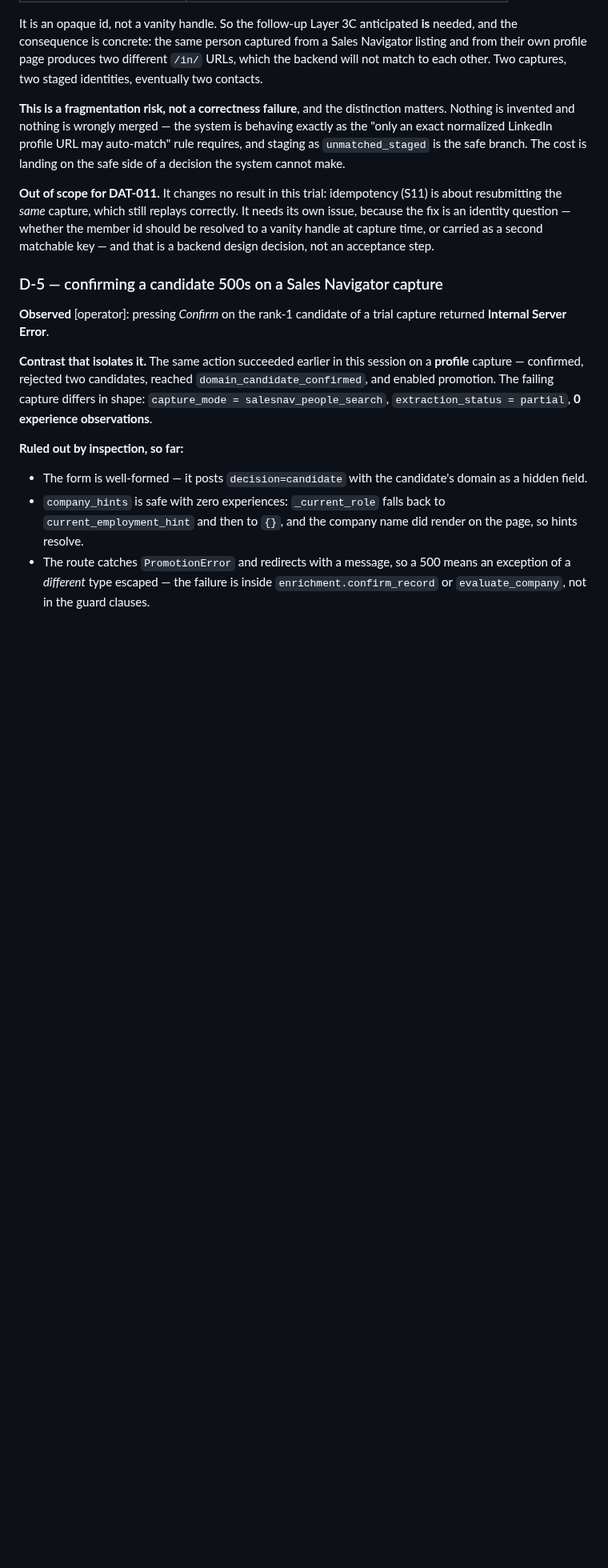
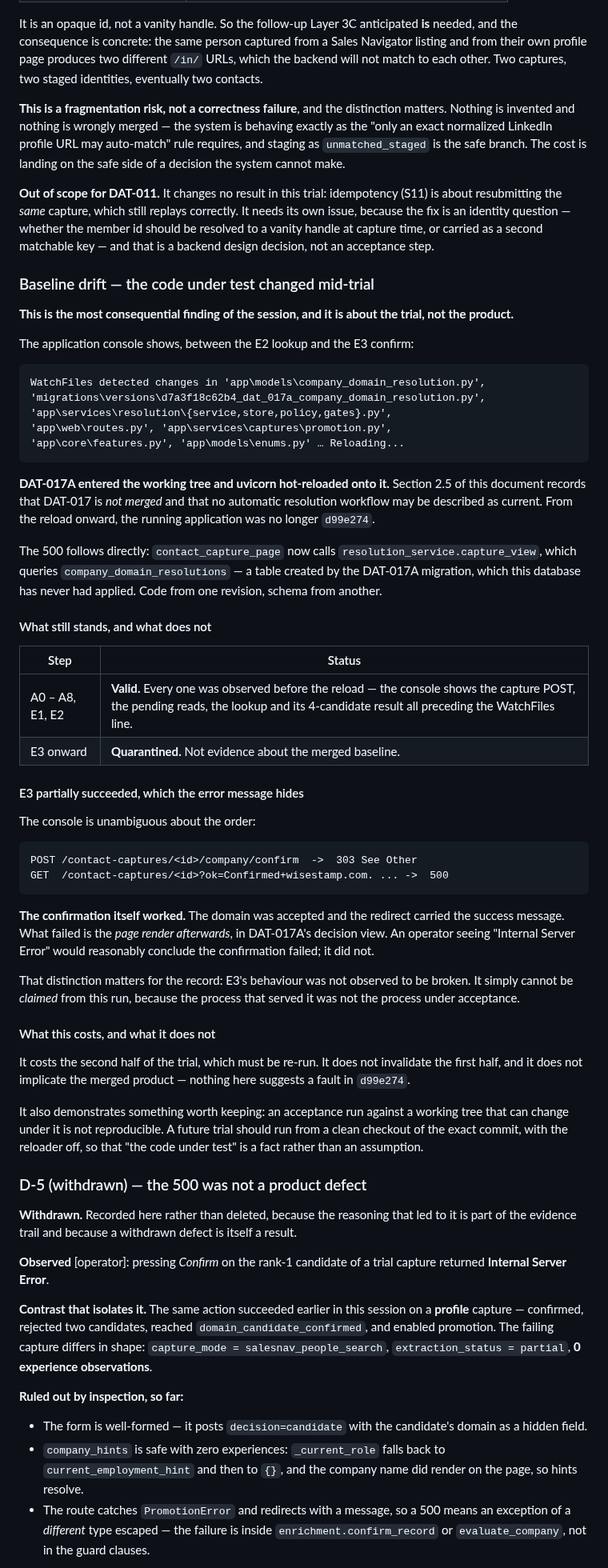
Before and after one commit to sahilaaron/vmr-outbound, a Markdown page: docs/DAT_011_ACCEPTANCE.md, the part around one of its changes. Shown at 80% size. Drawn GitHub-style; blank space fills up the shorter version.

Commit message:
DAT-011: withdraw D-5 — the code under test changed mid-trial
The traceback names it: relation company_domain_resolutions does not exist,
raised from resolution/store.py. The console shows why — WatchFiles detected
DAT-017A files appearing in the working tree, including its migration, and
uvicorn hot-reloaded onto them. From that moment the running application was no
longer d99e274, and the database had never had the migration applied.

So the 500 is not a product defect and D-5 is withdrawn. It is kept in the
record rather than deleted, because a withdrawn defect is a result and the
reasoning that produced it is part of the trail.

Two things worth being precise about. The confirmation itself succeeded — the
POST returned 303 with a Confirmed wisestamp.com message and only the following
page render failed, so an operator seeing Internal Server Error would have drawn
the wrong conclusion. And my earlier diagnosis was wrong in a way worth naming:
the salesnav-versus-profile contrast looked like a controlled comparison, but
the profile capture was confirmed before the reload and the salesnav one after.
Two variables moved and I attributed the result to the visible one.

Everything through A8, E1 and E2 was observed before the reload and stands.
Everything after is quarantined.

````diff
--- a/docs/DAT_011_ACCEPTANCE.md
+++ b/docs/DAT_011_ACCEPTANCE.md
@@ -696,7 +696,72 @@ member id should be resolved to a vanity handle at capture time, or carried as a
 second matchable key — and that is a backend design decision, not an acceptance
 step.
 
-### D-5 — confirming a candidate 500s on a Sales Navigator capture
+### Baseline drift — the code under test changed mid-trial
+
+**This is the most consequential finding of the session, and it is about the
+trial, not the product.**
+
+The application console shows, between the E2 lookup and the E3 confirm:
+
+```
+WatchFiles detected changes in 'app\models\company_domain_resolution.py',
+'migrations\versions\d7a3f18c62b4_dat_017a_company_domain_resolution.py',
+'app\services\resolution\{service,store,policy,gates}.py',
+'app\web\routes.py', 'app\services\captures\promotion.py',
+'app\core\features.py', 'app\models\enums.py' … Reloading...
+```
+
+**DAT-017A entered the working tree and uvicorn hot-reloaded onto it.** Section
+2.5 of this document records that DAT-017 is *not merged* and that no automatic
+resolution workflow may be described as current. From the reload onward, the
+running application was no longer `d99e274`.
+
+The 500 follows directly: `contact_capture_page` now calls
+`resolution_service.capture_view`, which queries `company_domain_resolutions` —
+a table created by the DAT-017A migration, which this database has never had
+applied. Code from one revision, schema from another.
+
+#### What still stands, and what does not
+
+| Step | Status |
+| --- | --- |
+| A0 – A8, E1, E2 | **Valid.** Every one was observed before the reload — the console shows the capture POST, the pending reads, the lookup and its 4-candidate result all preceding the WatchFiles line. |
+| E3 onward | **Quarantined.** Not evidence about the merged baseline. |
+
+#### E3 partially succeeded, which the error message hides
+
+The console is unambiguous about the order:
+
+```
+POST /contact-captures/<id>/company/confirm  ->  303 See Other
+GET  /contact-captures/<id>?ok=Confirmed+wisestamp.com. ... ->  500
+```
+
+**The confirmation itself worked.** The domain was accepted and the redirect
+carried the success message. What failed is the *page render afterwards*, in
+DAT-017A's decision view. An operator seeing "Internal Server Error" would
+reasonably conclude the confirmation failed; it did not.
+
+That distinction matters for the record: E3's behaviour was not observed to be
+broken. It simply cannot be *claimed* from this run, because the process that
+served it was not the process under acceptance.
+
+#### What this costs, and what it does not
+
+It costs the second half of the trial, which must be re-run. It does not
+invalidate the first half, and it does not implicate the merged product —
+nothing here suggests a fault in `d99e274`.
+
+It also demonstrates something worth keeping: an acceptance run against a
+working tree that can change under it is not reproducible. A future trial should
+run from a clean checkout of the exact commit, with the reloader off, so that
+"the code under test" is a fact rather than an assumption.
+
+### D-5 (withdrawn) — the 500 was not a product defect
+
+**Withdrawn.** Recorded here rather than deleted, because the reasoning that
+led to it is part of the evidence trail and because a withdrawn defect is
+itself a result.
 
 **Observed** [operator]: pressing *Confirm* on the rank-1 candidate of a trial
 capture returned **Internal Server Error**.
````
Also changed, not shown: other parts of docs/DAT_011_ACCEPTANCE.md (+12 -3 lines).
